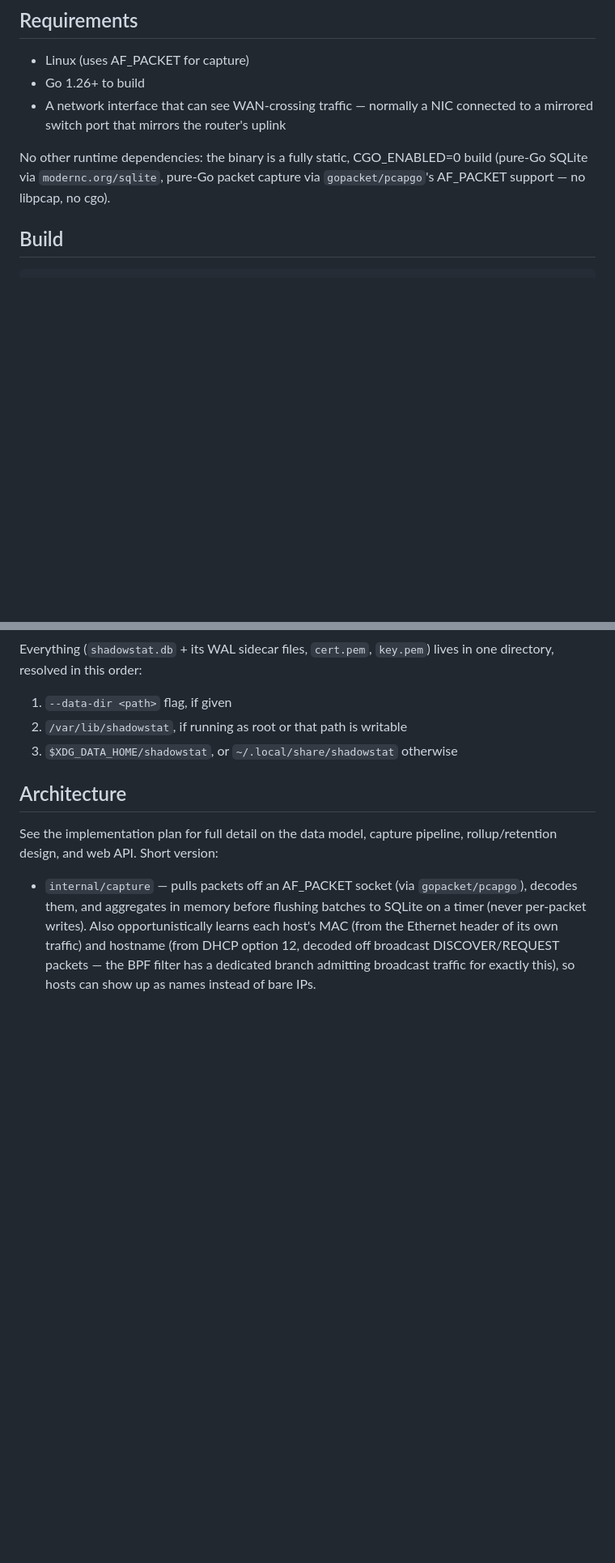
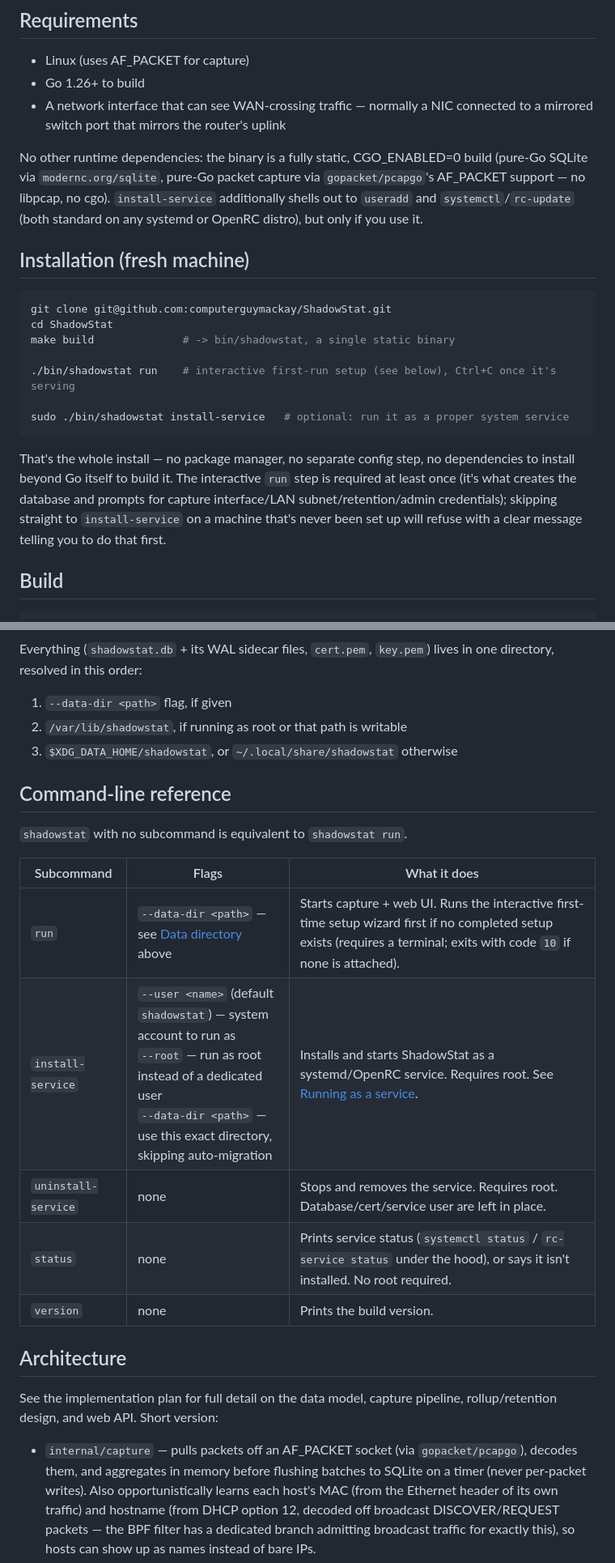
Before and after one commit to computerguymackay/ShadowStat, a Markdown page: README.md, 2 parts joined by grey strips. Shown at 81% size. GitHub-like rendering; blank space fills up the shorter version.

Commit message:
Add fresh-machine install instructions and a full CLI reference
README covered building and running but never walked through a complete
install (clone -> build -> first run -> optional service install) as one
sequence, and flags were only ever mentioned inline in prose scattered
across sections with no single place listing every subcommand and flag.

Co-Authored-By: Claude Opus 5 <noreply@anthropic.com>

````diff
--- a/README.md
+++ b/README.md
@@ -32,7 +32,28 @@ DNS volume/entropy, port scanning). See Roadmap below for what's next.
 
 No other runtime dependencies: the binary is a fully static, CGO_ENABLED=0
 build (pure-Go SQLite via `modernc.org/sqlite`, pure-Go packet capture via
-`gopacket/pcapgo`'s AF_PACKET support — no libpcap, no cgo).
+`gopacket/pcapgo`'s AF_PACKET support — no libpcap, no cgo). `install-service`
+additionally shells out to `useradd` and `systemctl`/`rc-update` (both
+standard on any systemd or OpenRC distro), but only if you use it.
+
+## Installation (fresh machine)
+
+```sh
+git clone git@github.com:computerguymackay/ShadowStat.git
+cd ShadowStat
+make build              # -> bin/shadowstat, a single static binary
+
+./bin/shadowstat run    # interactive first-run setup (see below), Ctrl+C once it's serving
+
+sudo ./bin/shadowstat install-service   # optional: run it as a proper system service
+```
+
+That's the whole install — no package manager, no separate config step, no
+dependencies to install beyond Go itself to build it. The interactive `run`
+step is required at least once (it's what creates the database and prompts
+for capture interface/LAN subnet/retention/admin credentials); skipping
+straight to `install-service` on a machine that's never been set up will
+refuse with a clear message telling you to do that first.
 
 ## Build
 
@@ -101,6 +122,18 @@ lives in one directory, resolved in this order:
 2. `/var/lib/shadowstat`, if running as root or that path is writable
 3. `$XDG_DATA_HOME/shadowstat`, or `~/.local/share/shadowstat` otherwise
 
+## Command-line reference
+
+`shadowstat` with no subcommand is equivalent to `shadowstat run`.
+
+| Subcommand | Flags | What it does |
+|---|---|---|
+| `run` | `--data-dir <path>` — see [Data directory](#data-directory) above | Starts capture + web UI. Runs the interactive first-time setup wizard first if no completed setup exists (requires a terminal; exits with code `10` if none is attached). |
+| `install-service` | `--user <name>` (default `shadowstat`) — system account to run as<br>`--root` — run as root instead of a dedicated user<br>`--data-dir <path>` — use this exact directory, skipping auto-migration | Installs and starts ShadowStat as a systemd/OpenRC service. Requires root. See [Running as a service](#running-as-a-service). |
+| `uninstall-service` | none | Stops and removes the service. Requires root. Database/cert/service user are left in place. |
+| `status` | none | Prints service status (`systemctl status` / `rc-service status` under the hood), or says it isn't installed. No root required. |
+| `version` | none | Prints the build version. |
+
 ## Architecture
 
 See the implementation plan for full detail on the data model, capture
````
